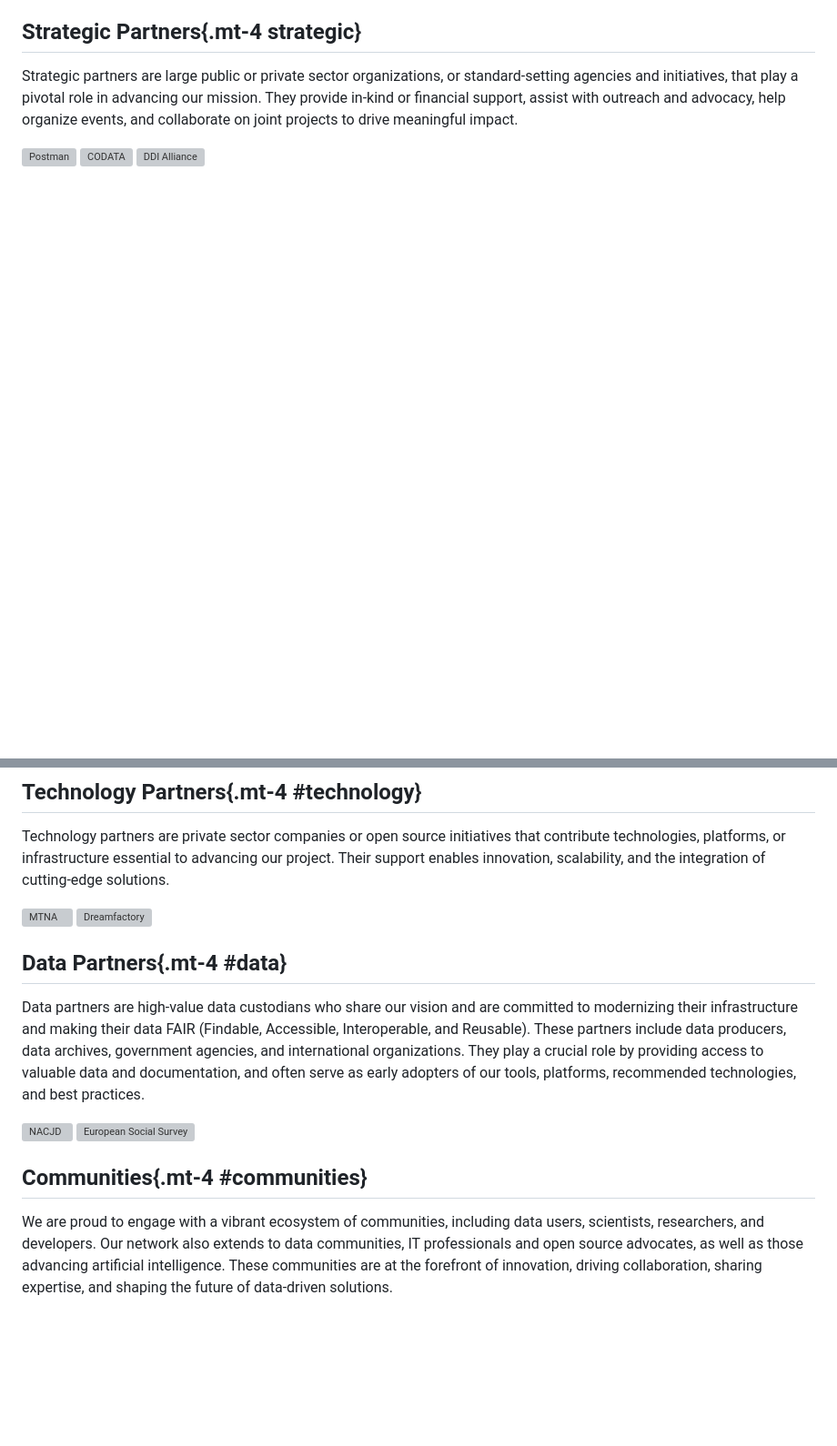
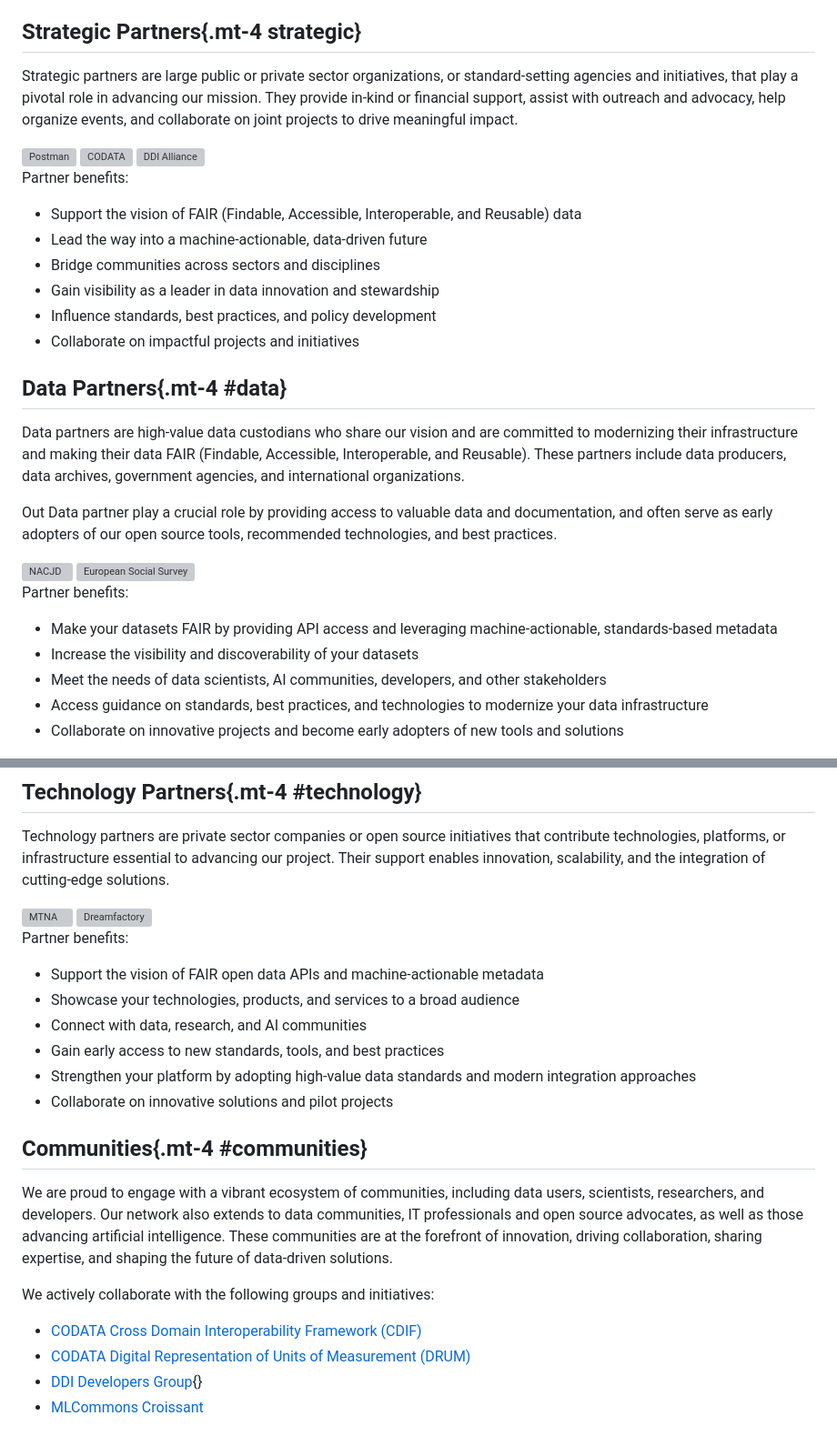
Before and after one commit to hvdnet/hvdnet.github.io, a Markdown page: src/resources/partners.md, 2 parts joined by grey strips. Shown at 91% size. Drawn GitHub-style; blank space fills up the shorter version; grey boxes are pictures that could not be loaded.

Commit message:
Updated partners (added benefits) and other tweaks

```diff
--- a/src/resources/partners.md
+++ b/src/resources/partners.md
@@ -23,6 +32,36 @@ Strategic partners are large public or private sector organizations, or standard
     </a>
 </div>
 
+Partner benefits:
+- Support the vision of FAIR (Findable, Accessible, Interoperable, and Reusable) data
+- Lead the way into a machine-actionable, data-driven future
+- Bridge communities across sectors and disciplines
+- Gain visibility as a leader in data innovation and stewardship
+- Influence standards, best practices, and policy development
+- Collaborate on impactful projects and initiatives
+
+## Data Partners{.mt-4 #data}
+
+Data partners are high-value data custodians who share our vision and are committed to modernizing their infrastructure and making their data FAIR (Findable, Accessible, Interoperable, and Reusable). These partners include data producers, data archives, government agencies, and international organizations.
+
+Out Data partner play a crucial role by providing access to valuable data and documentation, and often serve as early adopters of our open source tools, recommended technologies, and best practices.
+
+<div class="d-flex align-items-center gap-3 mb-4">
+    <a href="https://www.icpsr.umich.edu/web/pages/NACJD/index.html" target="_blank" rel="noopener">
+        <img src="/img/nacjd_logo_bordered.png" alt="NACJD" height="60">
+    </a>
+    <a href="https://www.europeansocialsurvey.org" target="_blank" rel="noopener">
+        <img src="/img/ess_logo_white.png" alt="European Social Survey" height="65">
+    </a>
+</div>
+
+Partner benefits:
+- Make your datasets FAIR by providing API access and leveraging machine-actionable, standards-based metadata
+- Increase the visibility and discoverability of your datasets
+- Meet the needs of data scientists, AI communities, developers, and other stakeholders
+- Access guidance on standards, best practices, and technologies to modernize your data infrastructure
+- Collaborate on innovative projects and become early adopters of new tools and solutions
+
 ## Technology Partners{.mt-4 #technology}
 
 Technology partners are private sector companies or open source initiatives that contribute technologies, platforms, or infrastructure essential to advancing our project. Their support enables innovation, scalability, and the integration of cutting-edge solutions.
@@ -36,19 +75,20 @@ Technology partners are private sector companies or open source initiatives that
     </a>
 </div>
 
-## Data Partners{.mt-4 #data}
-
-Data partners are high-value data custodians who share our vision and are committed to modernizing their infrastructure and making their data FAIR (Findable, Accessible, Interoperable, and Reusable). These partners include data producers, data archives, government agencies, and international organizations. They play a crucial role by providing access to valuable data and documentation, and often serve as early adopters of our tools, platforms, recommended technologies, and best practices.
-
-<div class="d-flex align-items-center gap-3">
-    <a href="https://www.icpsr.umich.edu/web/pages/NACJD/index.html" target="_blank" rel="noopener">
-        <img src="/img/nacjd_logo_bordered.png" alt="NACJD" height="60">
-    </a>
-    <a href="https://www.europeansocialsurvey.org" target="_blank" rel="noopener">
-        <img src="/img/ess_logo_white.png" alt="European Social Survey" height="65">
-    </a>
-</div>
+Partner benefits:
+- Support the vision of FAIR open data APIs and machine-actionable metadata
+- Showcase your technologies, products, and services to a broad audience
+- Connect with data, research, and AI communities
+- Gain early access to new standards, tools, and best practices
+- Strengthen your platform by adopting high-value data standards and modern integration approaches
+- Collaborate on innovative solutions and pilot projects
 
 ## Communities{.mt-4 #communities}
 
 We are proud to engage with a vibrant ecosystem of communities, including data users, scientists, researchers, and developers. Our network also extends to data communities, IT professionals and open source advocates, as well as those advancing artificial intelligence. These communities are at the forefront of innovation, driving collaboration, sharing expertise, and shaping the future of data-driven solutions.
+
+We actively collaborate with the following groups and initiatives:
+- [CODATA Cross Domain Interoperability Framework (CDIF)](https://cdif.codata.org/)
+- [CODATA Digital Representation of Units of Measurement (DRUM)](https://cdif.codata.org/)
+- [DDI Developers Group](https://groups.google.com/g/ddi-developers){}
+- [MLCommons Croissant](https://mlcommons.org/working-groups/data/croissant/)
```
Also changed, not shown: other parts of src/resources/partners.md (+12 -3 lines), src/index.md (+2 -2 lines), src/resources/faq.md (+1 -7 lines).
